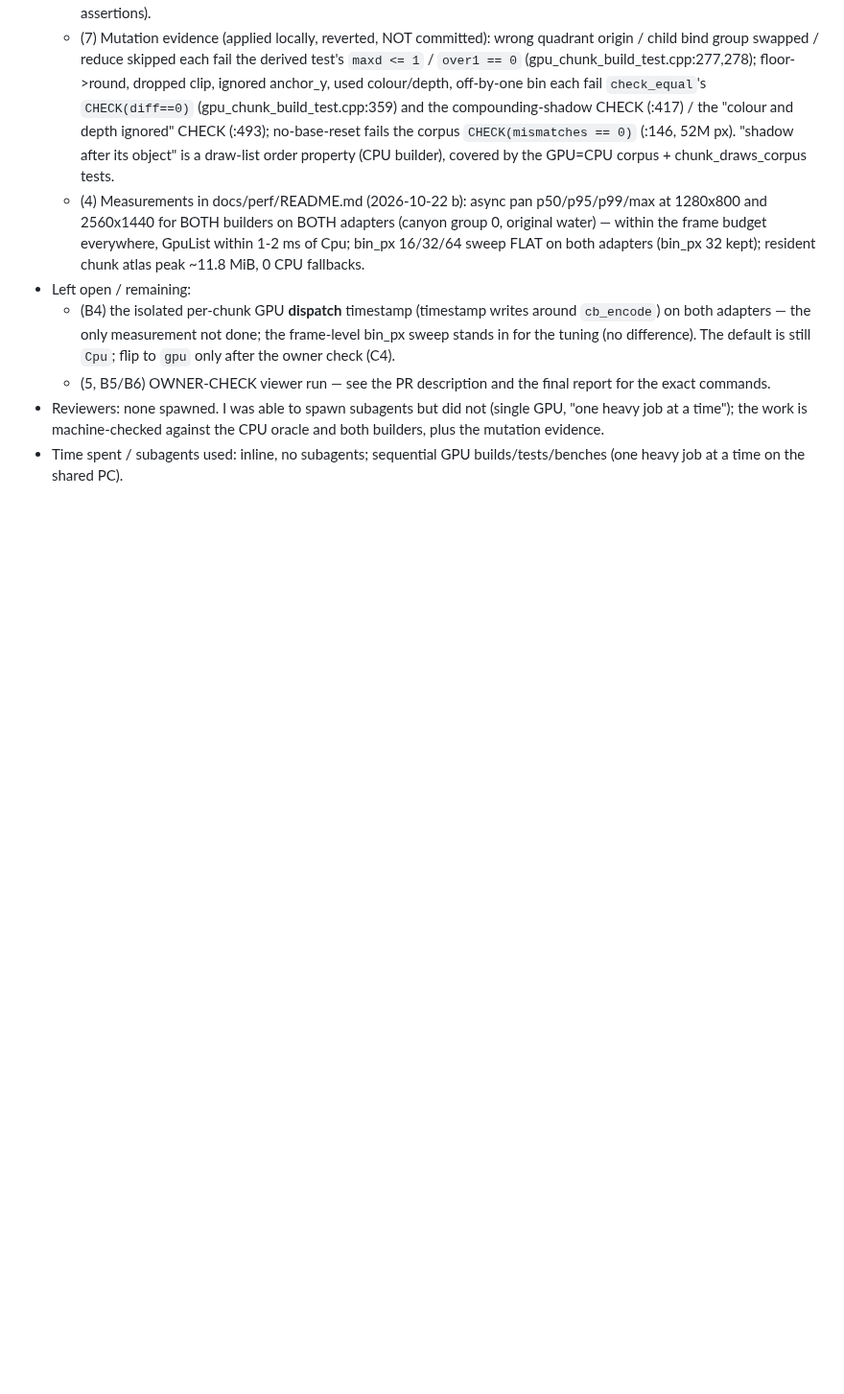
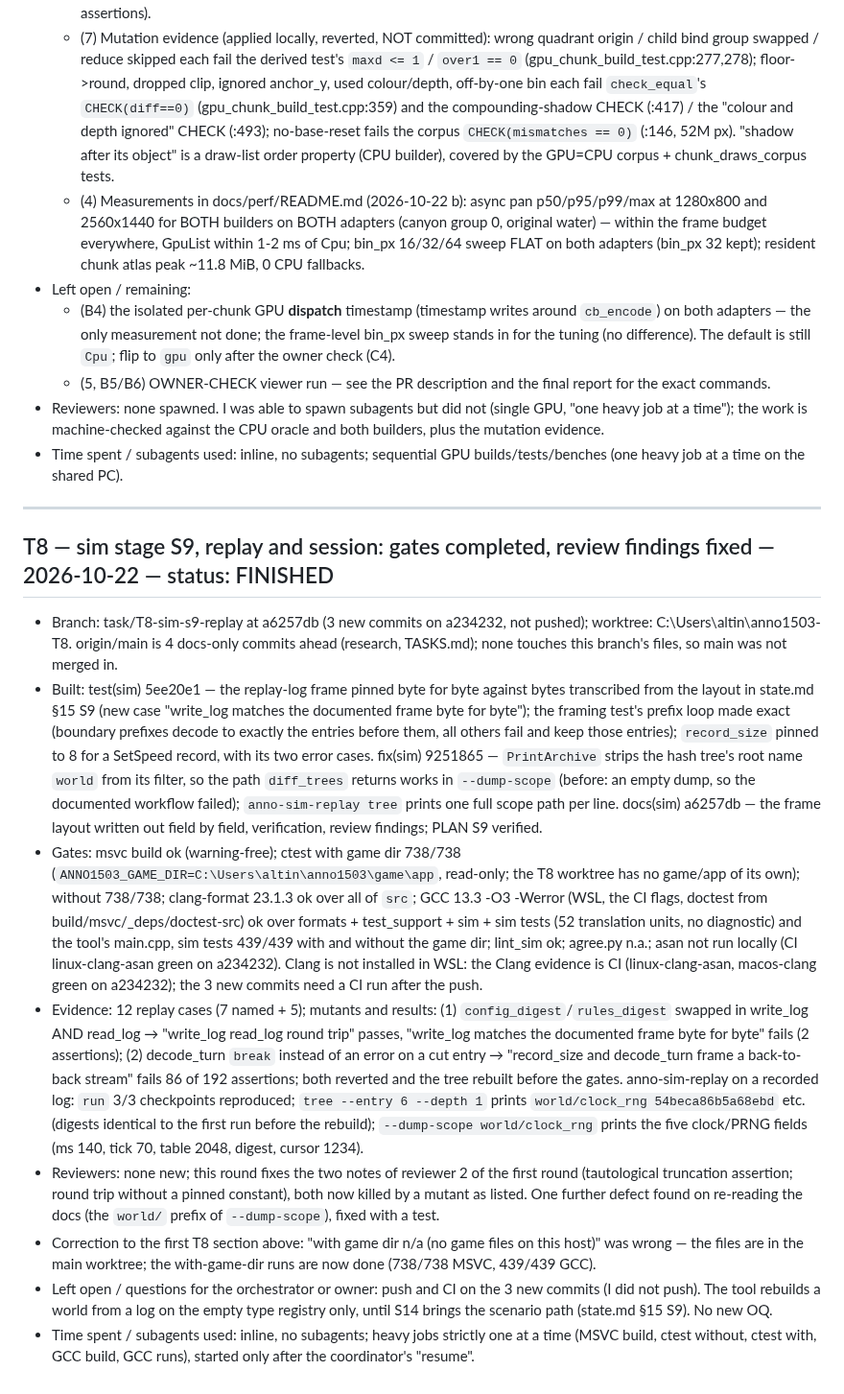
Before and after one commit to Dom-cmyk727/anno_rebuild, a Markdown page: docs/orchestration/REPORTS.md, the part around the change. Shown at 96% size. Rendered like a GitHub page; blank space fills up the shorter version.

Commit message:
docs: T8 report — S9 gates completed and review findings fixed (REPORTS.md)
Co-Authored-By: Claude Opus 5.5 <noreply@anthropic.com>

```diff
--- a/docs/orchestration/REPORTS.md
+++ b/docs/orchestration/REPORTS.md
@@ -662,3 +662,15 @@ Rate = (7814 − 4063) / (37.877 − 30.376) = **500.1 ticks per real second = g
   - (5, B5/B6) OWNER-CHECK viewer run — see the PR description and the final report for the exact commands.
 - Reviewers: none spawned. I was able to spawn subagents but did not (single GPU, "one heavy job at a time"); the work is machine-checked against the CPU oracle and both builders, plus the mutation evidence.
 - Time spent / subagents used: inline, no subagents; sequential GPU builds/tests/benches (one heavy job at a time on the shared PC).
+
+---
+
+## T8 — sim stage S9, replay and session: gates completed, review findings fixed — 2026-10-22 — status: FINISHED
+- Branch: task/T8-sim-s9-replay at a6257db (3 new commits on a234232, not pushed); worktree: C:\Users\altin\anno1503-T8. origin/main is 4 docs-only commits ahead (research, TASKS.md); none touches this branch's files, so main was not merged in.
+- Built: test(sim) 5ee20e1 — the replay-log frame pinned byte for byte against bytes transcribed from the layout in state.md §15 S9 (new case "write_log matches the documented frame byte for byte"); the framing test's prefix loop made exact (boundary prefixes decode to exactly the entries before them, all others fail and keep those entries); `record_size` pinned to 8 for a SetSpeed record, with its two error cases. fix(sim) 9251865 — `PrintArchive` strips the hash tree's root name `world` from its filter, so the path `diff_trees` returns works in `--dump-scope` (before: an empty dump, so the documented workflow failed); `anno-sim-replay tree` prints one full scope path per line. docs(sim) a6257db — the frame layout written out field by field, verification, review findings; PLAN S9 verified.
+- Gates: msvc build ok (warning-free); ctest with game dir 738/738 (`ANNO1503_GAME_DIR=C:\Users\altin\anno1503\game\app`, read-only; the T8 worktree has no game/app of its own); without 738/738; clang-format 23.1.3 ok over all of `src`; GCC 13.3 -O3 -Werror (WSL, the CI flags, doctest from build/msvc/_deps/doctest-src) ok over formats + test_support + sim + sim tests (52 translation units, no diagnostic) and the tool's main.cpp, sim tests 439/439 with and without the game dir; lint_sim ok; agree.py n.a.; asan not run locally (CI linux-clang-asan green on a234232). Clang is not installed in WSL: the Clang evidence is CI (linux-clang-asan, macos-clang green on a234232); the 3 new commits need a CI run after the push.
+- Evidence: 12 replay cases (7 named + 5); mutants and results: (1) `config_digest`/`rules_digest` swapped in write_log AND read_log → "write_log read_log round trip" passes, "write_log matches the documented frame byte for byte" fails (2 assertions); (2) decode_turn `break` instead of an error on a cut entry → "record_size and decode_turn frame a back-to-back stream" fails 86 of 192 assertions; both reverted and the tree rebuilt before the gates. anno-sim-replay on a recorded log: `run` 3/3 checkpoints reproduced; `tree --entry 6 --depth 1` prints `world/clock_rng 54beca86b5a68ebd` etc. (digests identical to the first run before the rebuild); `--dump-scope world/clock_rng` prints the five clock/PRNG fields (ms 140, tick 70, table 2048, digest, cursor 1234).
+- Reviewers: none new; this round fixes the two notes of reviewer 2 of the first round (tautological truncation assertion; round trip without a pinned constant), both now killed by a mutant as listed. One further defect found on re-reading the docs (the `world/` prefix of `--dump-scope`), fixed with a test.
+- Correction to the first T8 section above: "with game dir n/a (no game files on this host)" was wrong — the files are in the main worktree; the with-game-dir runs are now done (738/738 MSVC, 439/439 GCC).
+- Left open / questions for the orchestrator or owner: push and CI on the 3 new commits (I did not push). The tool rebuilds a world from a log on the empty type registry only, until S14 brings the scenario path (state.md §15 S9). No new OQ.
+- Time spent / subagents used: inline, no subagents; heavy jobs strictly one at a time (MSVC build, ctest without, ctest with, GCC build, GCC runs), started only after the coordinator's "resume".
```
